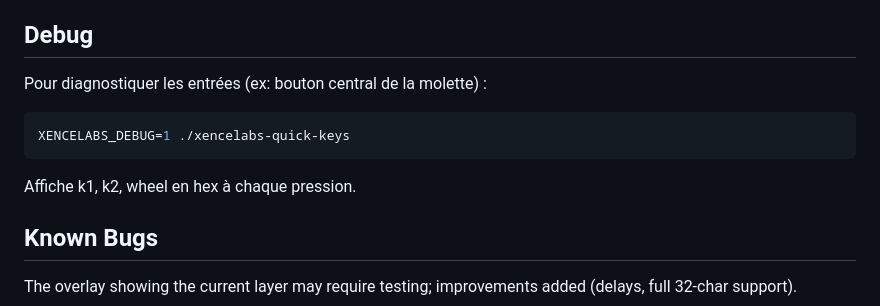
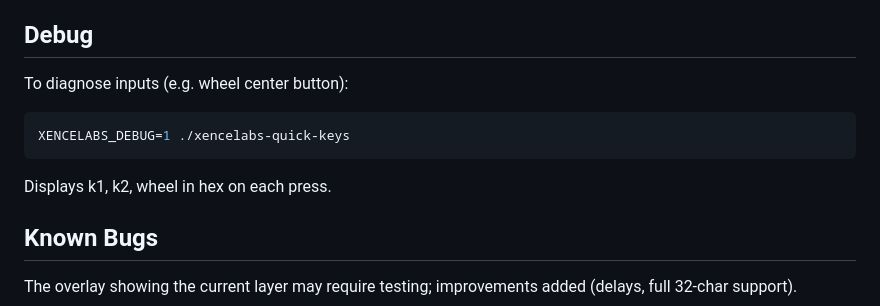
Before and after one commit to benbois/xencelabs-quick-keys-gui-configurator, a Markdown page: README.md, the part around one of its changes. Drawn GitHub-style.

````diff
--- a/README.md
+++ b/README.md
@@ -147,11 +147,11 @@ Use standard Linux input event codes in `config.yaml`. Common examples:
 
 ## Debug
 
-Pour diagnostiquer les entrées (ex: bouton central de la molette) :
+To diagnose inputs (e.g. wheel center button):
 ```bash
 XENCELABS_DEBUG=1 ./xencelabs-quick-keys
 ```
-Affiche k1, k2, wheel en hex à chaque pression.
+Displays k1, k2, wheel in hex on each press.
 
 ## Known Bugs
 
````
Also changed, not shown: other parts of README.md (+27 -27 lines).
